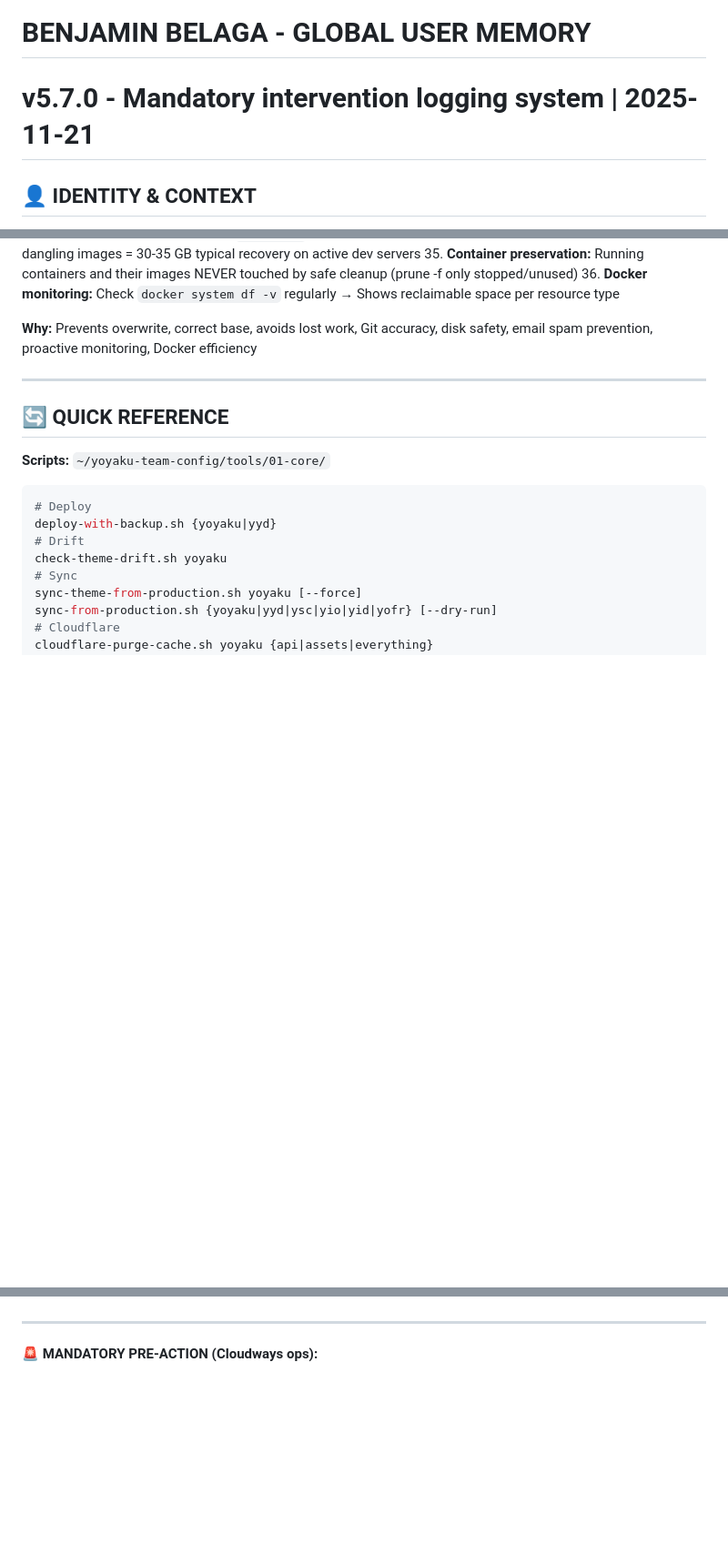
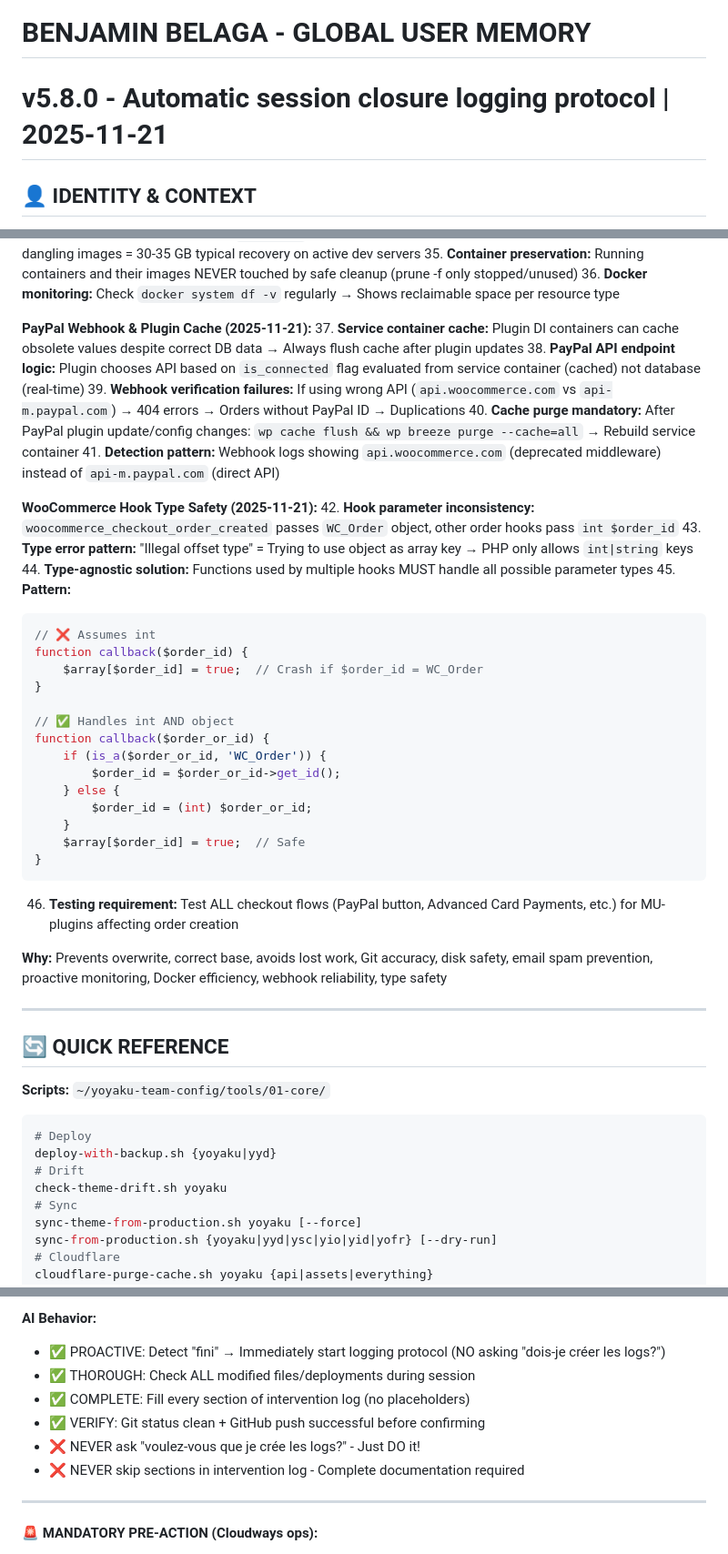
Before and after one commit to benjaminbelaga/claude-code, a Markdown page: .claude/CLAUDE.md, 3 parts joined by grey strips. Shown at 91% size. Drawn GitHub-style; blank space fills up the shorter version.

````diff
--- a/.claude/CLAUDE.md
+++ b/.claude/CLAUDE.md
@@ -1,5 +1,5 @@
 # BENJAMIN BELAGA - GLOBAL USER MEMORY
-# v5.7.0 - Mandatory intervention logging system | 2025-11-21
+# v5.8.0 - Automatic session closure logging protocol | 2025-11-21
 
 ## 👤 IDENTITY & CONTEXT
 
@@ -379,7 +379,37 @@ rsync -avh --link-dest=../yesterday/uploads current/uploads/
 35. **Container preservation:** Running containers and their images NEVER touched by safe cleanup (prune -f only stopped/unused)
 36. **Docker monitoring:** Check `docker system df -v` regularly → Shows reclaimable space per resource type
 
-**Why:** Prevents overwrite, correct base, avoids lost work, Git accuracy, disk safety, email spam prevention, proactive monitoring, Docker efficiency
+**PayPal Webhook & Plugin Cache (2025-11-21):**
+37. **Service container cache:** Plugin DI containers can cache obsolete values despite correct DB data → Always flush cache after plugin updates
+38. **PayPal API endpoint logic:** Plugin chooses API based on `is_connected` flag evaluated from service container (cached) not database (real-time)
+39. **Webhook verification failures:** If using wrong API (`api.woocommerce.com` vs `api-m.paypal.com`) → 404 errors → Orders without PayPal ID → Duplications
+40. **Cache purge mandatory:** After PayPal plugin update/config changes: `wp cache flush && wp breeze purge --cache=all` → Rebuild service container
+41. **Detection pattern:** Webhook logs showing `api.woocommerce.com` (deprecated middleware) instead of `api-m.paypal.com` (direct API)
+
+**WooCommerce Hook Type Safety (2025-11-21):**
+42. **Hook parameter inconsistency:** `woocommerce_checkout_order_created` passes `WC_Order` object, other order hooks pass `int $order_id`
+43. **Type error pattern:** "Illegal offset type" = Trying to use object as array key → PHP only allows `int|string` keys
+44. **Type-agnostic solution:** Functions used by multiple hooks MUST handle all possible parameter types
+45. **Pattern:**
+```php
+// ❌ Assumes int
+function callback($order_id) {
+    $array[$order_id] = true;  // Crash if $order_id = WC_Order
+}
+
+// ✅ Handles int AND object
+function callback($order_or_id) {
+    if (is_a($order_or_id, 'WC_Order')) {
+        $order_id = $order_or_id->get_id();
+    } else {
+        $order_id = (int) $order_or_id;
+    }
+    $array[$order_id] = true;  // Safe
+}
+```
+46. **Testing requirement:** Test ALL checkout flows (PayPal button, Advanced Card Payments, etc.) for MU-plugins affecting order creation
+
+**Why:** Prevents overwrite, correct base, avoids lost work, Git accuracy, disk safety, email spam prevention, proactive monitoring, Docker efficiency, webhook reliability, type safety
 
 ---
 
@@ -434,3 +536,10 @@ git add [files] && git commit -m "Message - Benjamin Belaga" && git push origin
+**AI Behavior:**
+- ✅ PROACTIVE: Detect "fini" → Immediately start logging protocol (NO asking "dois-je créer les logs?")
+- ✅ THOROUGH: Check ALL modified files/deployments during session
+- ✅ COMPLETE: Fill every section of intervention log (no placeholders)
+- ✅ VERIFY: Git status clean + GitHub push successful before confirming
+- ❌ NEVER ask "voulez-vous que je crée les logs?" - Just DO it!
+- ❌ NEVER skip sections in intervention log - Complete documentation required
 
 ---
 
````
Also changed, not shown: other parts of .claude/CLAUDE.md (+73 -1 lines).
